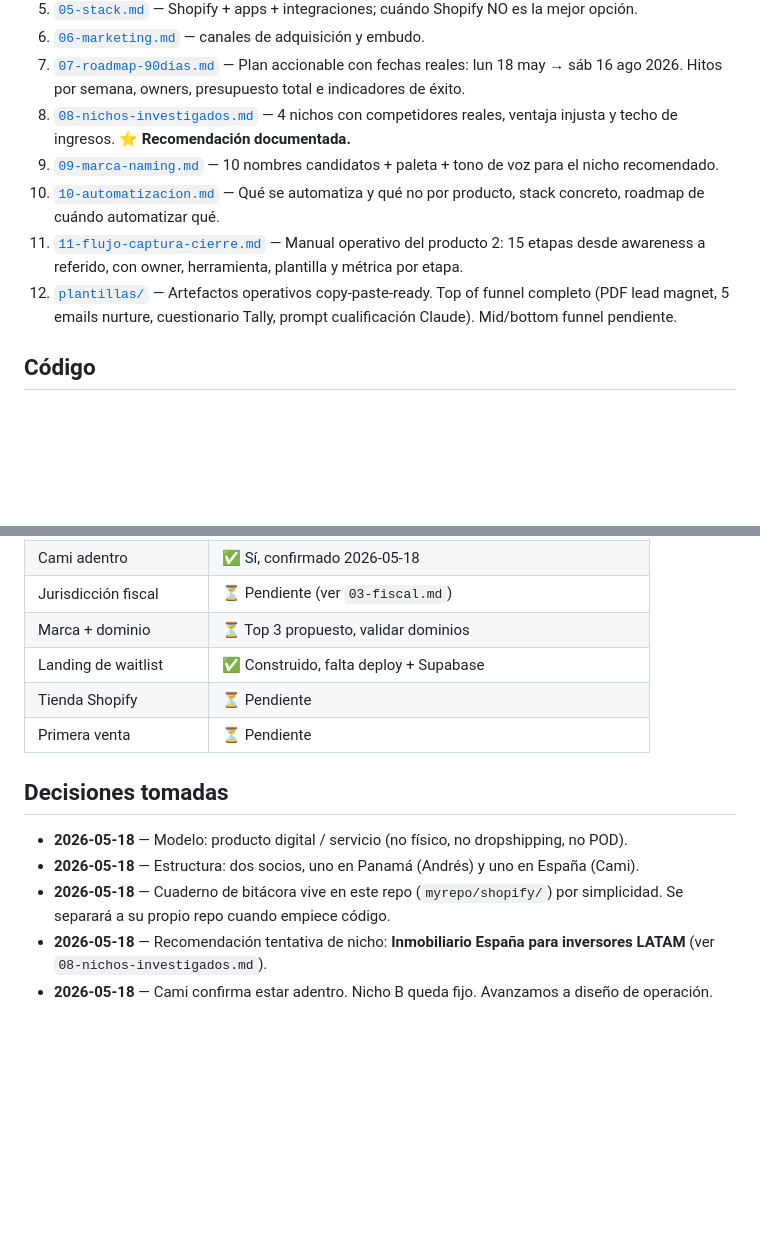
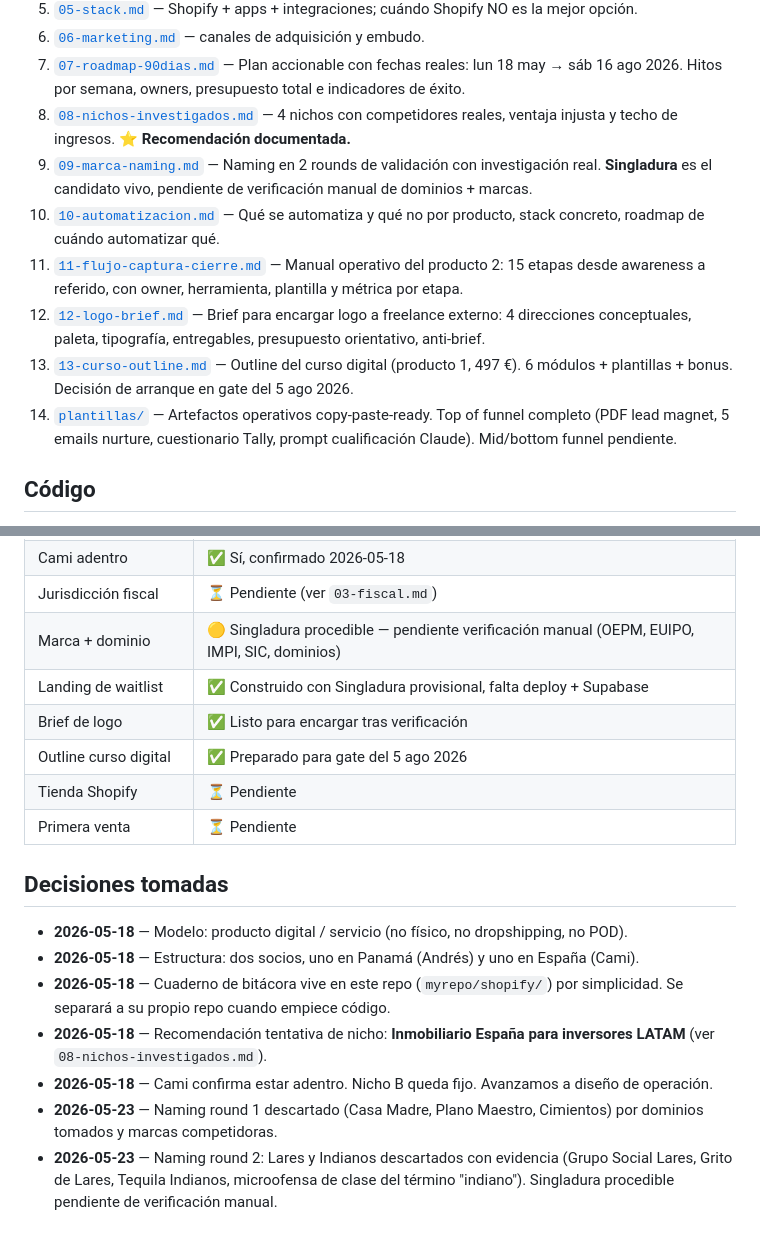
Before and after one commit to andresborrerom/myrepo, a Markdown page: shopify/README.md, 2 parts joined by grey strips. Drawn GitHub-style; blank space fills up the shorter version.

```diff
--- a/shopify/README.md
+++ b/shopify/README.md
@@ -20,10 +20,12 @@ Para servirlo localmente: `python3 -m http.server` desde esta carpeta y abrí `h
 6. [`06-marketing.md`](./06-marketing.md) — canales de adquisición y embudo.
 7. [`07-roadmap-90dias.md`](./07-roadmap-90dias.md) — Plan accionable con fechas reales: lun 18 may → sáb 16 ago 2026. Hitos por semana, owners, presupuesto total e indicadores de éxito.
 8. [`08-nichos-investigados.md`](./08-nichos-investigados.md) — 4 nichos con competidores reales, ventaja injusta y techo de ingresos. ⭐ **Recomendación documentada.**
-9. [`09-marca-naming.md`](./09-marca-naming.md) — 10 nombres candidatos + paleta + tono de voz para el nicho recomendado.
+9. [`09-marca-naming.md`](./09-marca-naming.md) — Naming en 2 rounds de validación con investigación real. **Singladura** es el candidato vivo, pendiente de verificación manual de dominios + marcas.
 10. [`10-automatizacion.md`](./10-automatizacion.md) — Qué se automatiza y qué no por producto, stack concreto, roadmap de cuándo automatizar qué.
 11. [`11-flujo-captura-cierre.md`](./11-flujo-captura-cierre.md) — Manual operativo del producto 2: 15 etapas desde awareness a referido, con owner, herramienta, plantilla y métrica por etapa.
-12. [`plantillas/`](./plantillas/) — Artefactos operativos copy-paste-ready. Top of funnel completo (PDF lead magnet, 5 emails nurture, cuestionario Tally, prompt cualificación Claude). Mid/bottom funnel pendiente.
+12. [`12-logo-brief.md`](./12-logo-brief.md) — Brief para encargar logo a freelance externo: 4 direcciones conceptuales, paleta, tipografía, entregables, presupuesto orientativo, anti-brief.
+13. [`13-curso-outline.md`](./13-curso-outline.md) — Outline del curso digital (producto 1, 497 €). 6 módulos + plantillas + bonus. Decisión de arranque en gate del 5 ago 2026.
+14. [`plantillas/`](./plantillas/) — Artefactos operativos copy-paste-ready. Top of funnel completo (PDF lead magnet, 5 emails nurture, cuestionario Tally, prompt cualificación Claude). Mid/bottom funnel pendiente.
 
 ## Código
 
@@ -38,8 +40,10 @@ Para servirlo localmente: `python3 -m http.server` desde esta carpeta y abrí `h
 | Nicho concreto elegido | ✅ Confirmado — inmobiliario España para inversores LATAM |
 | Cami adentro | ✅ Sí, confirmado 2026-05-18 |
 | Jurisdicción fiscal | ⏳ Pendiente (ver `03-fiscal.md`) |
-| Marca + dominio | ⏳ Top 3 propuesto, validar dominios |
-| Landing de waitlist | ✅ Construido, falta deploy + Supabase |
+| Marca + dominio | 🟡 Singladura procedible — pendiente verificación manual (OEPM, EUIPO, IMPI, SIC, dominios) |
+| Landing de waitlist | ✅ Construido con Singladura provisional, falta deploy + Supabase |
+| Brief de logo | ✅ Listo para encargar tras verificación |
+| Outline curso digital | ✅ Preparado para gate del 5 ago 2026 |
 | Tienda Shopify | ⏳ Pendiente |
 | Primera venta | ⏳ Pendiente |
 
@@ -50,3 +54,5 @@ Para servirlo localmente: `python3 -m http.server` desde esta carpeta y abrí `h
 - **2026-05-18** — Cuaderno de bitácora vive en este repo (`myrepo/shopify/`) por simplicidad. Se separará a su propio repo cuando empiece código.
 - **2026-05-18** — Recomendación tentativa de nicho: **Inmobiliario España para inversores LATAM** (ver `08-nichos-investigados.md`).
 - **2026-05-18** — Cami confirma estar adentro. Nicho B queda fijo. Avanzamos a diseño de operación.
+- **2026-05-23** — Naming round 1 descartado (Casa Madre, Plano Maestro, Cimientos) por dominios tomados y marcas competidoras.
+- **2026-05-23** — Naming round 2: Lares y Indianos descartados con evidencia (Grupo Social Lares, Grito de Lares, Tequila Indianos, microofensa de clase del término "indiano"). Singladura procedible pendiente de verificación manual.
```
Also changed, not shown: shopify/13-curso-outline.md (added, +154 -0 lines), shopify/landing/README.md (+1 -1 lines).
